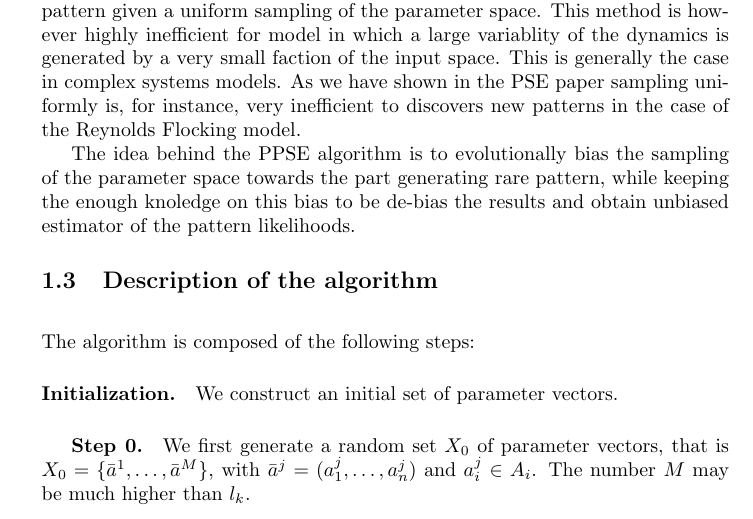
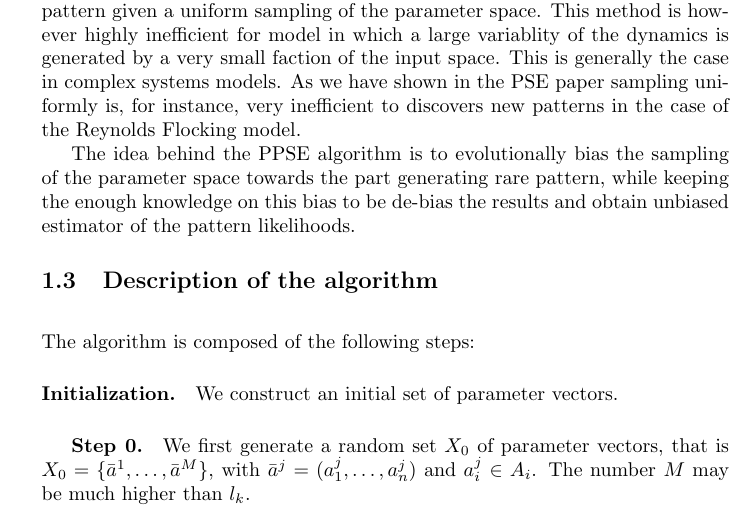
Before and after one commit to openmole/ppse, a LaTeX paper (latex/ppse.tex): part of page 3 of 4, cut so that both start at the same text. Compiled offline with pdfLaTeX; a missing bibliography style is replaced by a similar one.

Commit message:
Rephrase

```diff
--- a/latex/ppse.tex
+++ b/latex/ppse.tex
@@ -117,7 +117,7 @@
 
 This algorithm computes an approximation of the probability to reach a pattern given a uniform sampling of the parameter space. This method is however highly inefficient for model in which a large variablity of the dynamics is generated by a very small faction of the input space. This is generally the case in complex systems models. As we have shown in the PSE paper sampling uniformly is, for instance, very inefficient to discovers new patterns in the case of the Reynolds Flocking model.
 
-The idea behind the PPSE algorithm is to evolutionally bias the sampling of the parameter space towards the part generating rare pattern, while keeping the enough knoledge on this bias to be de-bias the results and obtain unbiased estimator of the pattern likelihoods.
+The idea behind the PPSE algorithm is to evolutionally bias the sampling of the parameter space towards the part generating rare pattern, while keeping the enough knowledge on this bias to be de-bias the results and obtain unbiased estimator of the pattern likelihoods.
 
 %The CP method takes inspiration from evolutionary algorithms to provide a thorough analysis of
 %the role played by each parameter. Such analysis is independent from one parameter to the other.
```
